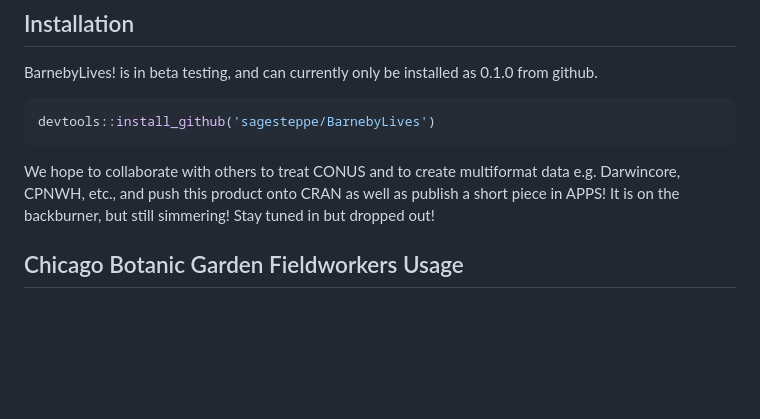
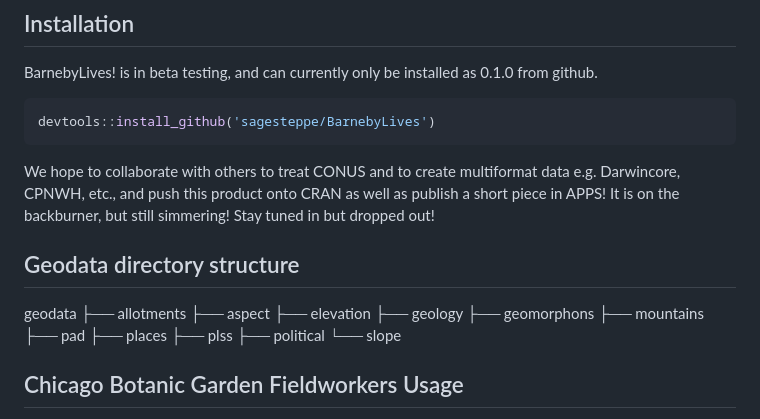
Before and after one commit to sagesteppe/BarnebyLives, a Markdown page: README.md, the part around the change. Rendered like a GitHub page; blank space fills up the shorter version.

````diff
--- a/README.md
+++ b/README.md
@@ -46,6 +46,21 @@ devtools::install_github('sagesteppe/BarnebyLives')
 ```
 We hope to collaborate with others to treat CONUS and to create multiformat data e.g. Darwincore, CPNWH, etc., and push this product onto CRAN as well as publish a short piece in APPS! It is on the backburner, but still simmering! Stay tuned in but dropped out!
 
+## Geodata directory structure
+
+geodata
+├── allotments
+├── aspect
+├── elevation
+├── geology
+├── geomorphons
+├── mountains
+├── pad
+├── places
+├── plss
+├── political
+└── slope
+
 
 ## Chicago Botanic Garden Fieldworkers Usage
 
````
